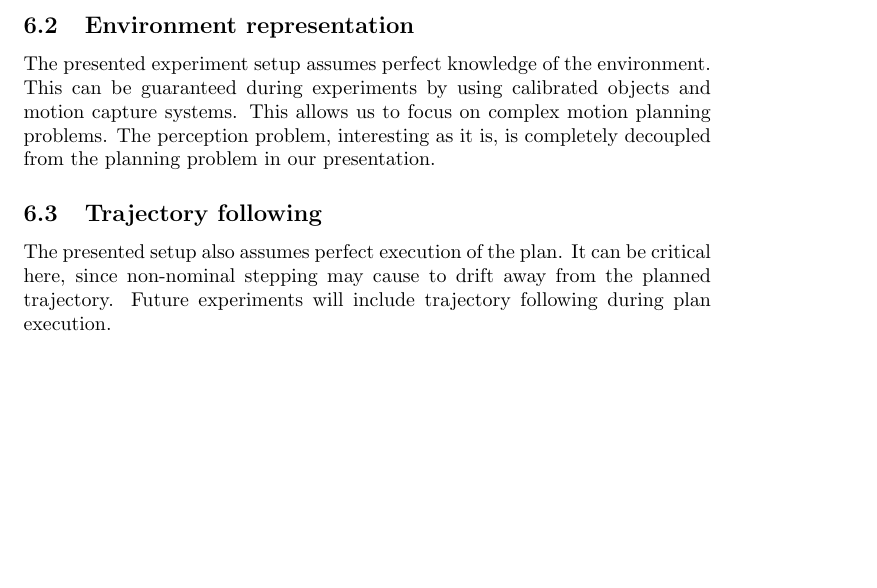
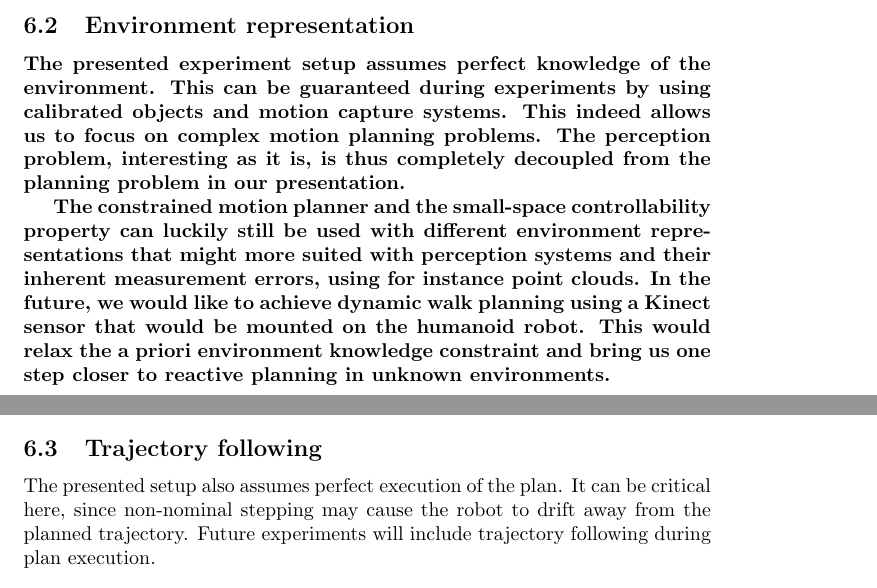
Before and after one commit to laas/12ijrr-ssc, a LaTeX paper (paper.tex): part of page 21 of 27 before the commit and two parts of pages 21 and 22 of 27 after it, the two joined at a grey line, cut so that both start at the same text, the shorter picture padded with empty space. Compiled offline with pdfLaTeX.

Commit message:
Respond to review concerning perfectly known environments.

```diff
--- a/paper.tex
+++ b/paper.tex
@@ -1304,19 +1304,29 @@ algorithm presented in this paper.
 
 \subsection{Environment representation}
 
-The presented experiment setup assumes perfect knowledge of the environment. This can
-be guaranteed during experiments by using calibrated objects and motion capture systems.
-This allows us to focus on complex motion planning problems. The perception problem,
-interesting as it is, is completely decoupled from the planning problem in our
-presentation.
+\textbf{The presented experiment setup assumes perfect knowledge of
+  the environment. This can be guaranteed during experiments by using
+  calibrated objects and motion capture systems. This indeed allows us
+  to focus on complex motion planning problems. The perception
+  problem, interesting as it is, is thus completely decoupled from the
+  planning problem in our presentation.}
 
+\textbf{The constrained motion planner and the small-space
+  controllability property can luckily still be used with different
+  environment representations that might more suited with perception
+  systems and their inherent measurement errors, using for instance
+  point clouds. In the future, we would like to achieve dynamic walk
+  planning using a Kinect sensor that would be mounted on the humanoid
+  robot. This would relax the a priori environment knowledge
+  constraint and bring us one step closer to reactive planning in
+  unknown environments.}
 
 \subsection{Trajectory following}
 
-The presented setup also assumes perfect execution of the plan. It can be
-critical here, since
-non-nominal stepping may cause to drift away from the planned trajectory. Future
-experiments will  include trajectory following during plan execution.
+The presented setup also assumes perfect execution of the plan. It can
+be critical here, since non-nominal stepping may cause the robot to
+drift away from the planned trajectory. Future experiments will
+include trajectory following during plan execution.
 
 \section{Conclusion}
 
```
Also changed, not shown: paper.tex (6 more changed lines).
